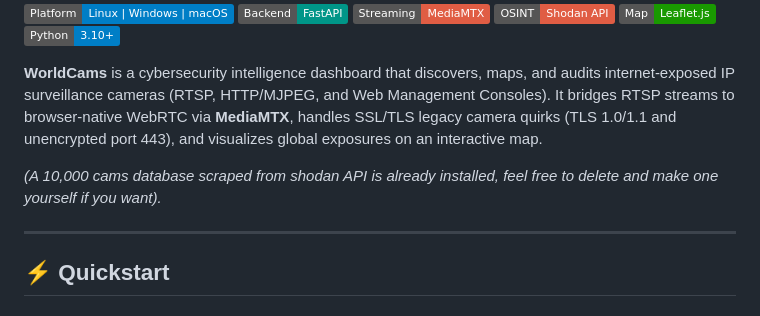
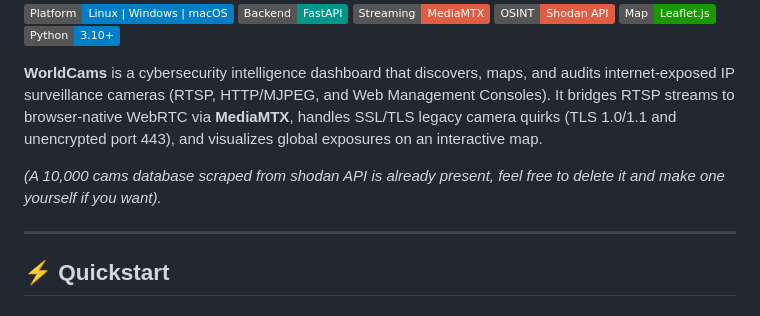
Before and after one commit to Redin00/world-cams, a Markdown page: README.md, the part around the change. GitHub-like rendering; badges without logos.

```diff
--- a/README.md
+++ b/README.md
@@ -10,7 +10,7 @@
 **WorldCams** is a cybersecurity intelligence dashboard that discovers, maps, and audits internet-exposed IP surveillance cameras (RTSP, HTTP/MJPEG, and Web Management Consoles). It bridges RTSP streams to browser-native WebRTC via **MediaMTX**, handles SSL/TLS legacy camera quirks (TLS 1.0/1.1 and unencrypted port 443), and visualizes global exposures on an interactive map.
 
 
-_(A 10,000 cams database scraped from shodan API is already installed, feel free to delete and make one yourself if you want)._
+_(A 10,000 cams database scraped from shodan API is already present, feel free to delete it and make one yourself if you want)._
 
 ---
 
```
